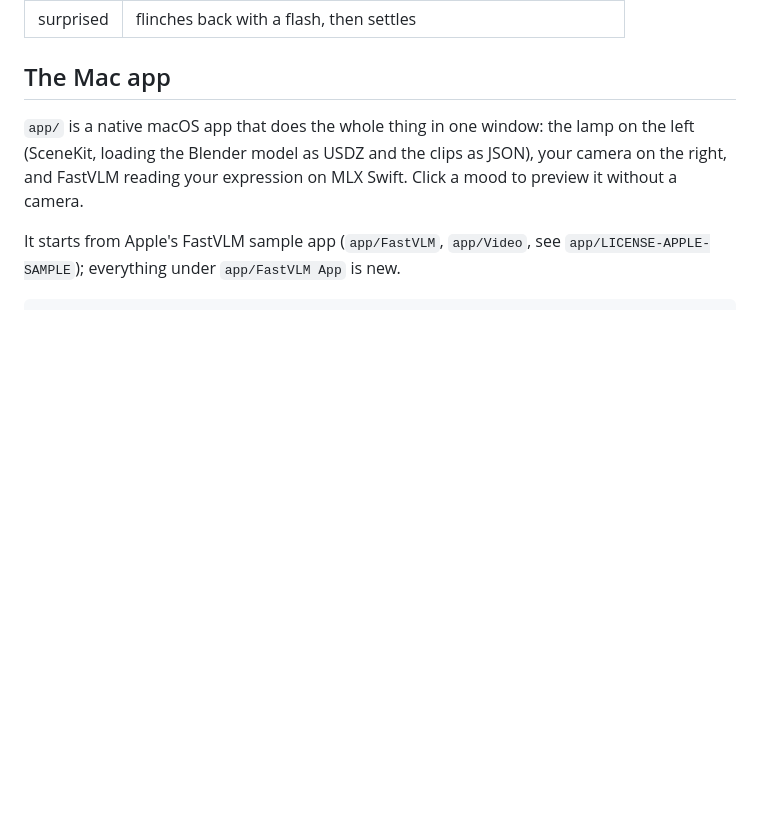
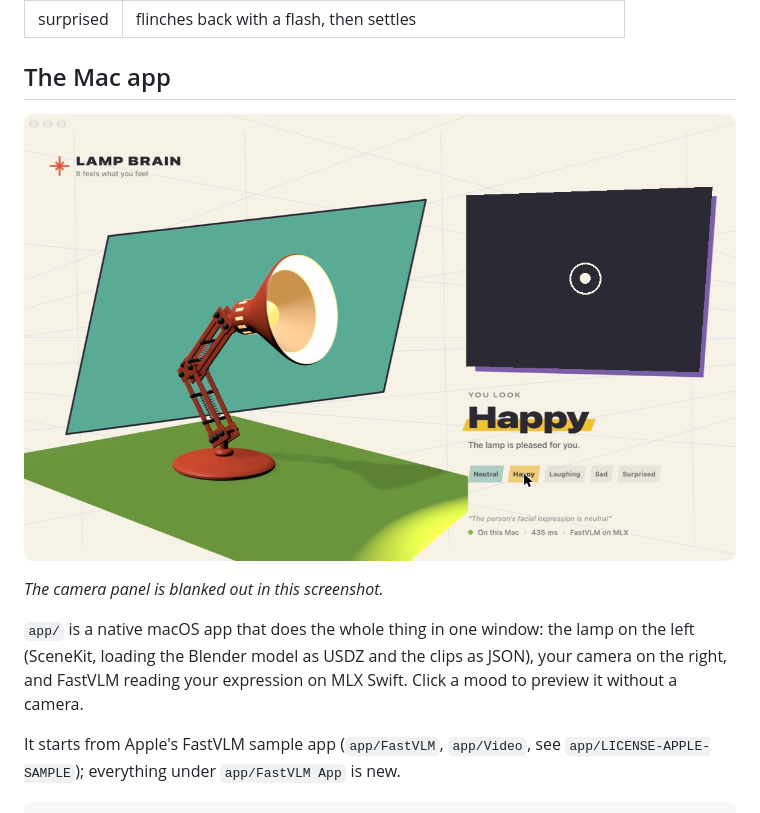
Before and after one commit to MRAnderson1231/lamp-brain, a Markdown page: README.md, the part around the change. Drawn GitHub-style; pictures changed too: app.png (added); blank space fills up the shorter version.

Commit message:
Add a screenshot of the Mac app to the README
Co-Authored-By: Claude Fable 5.2 <noreply@anthropic.com>

```diff
--- a/README.md
+++ b/README.md
@@ -19,6 +19,10 @@ webcam ──▶ lamp_brain.py (FastVLM on MLX) ──▶ emotion.txt ──▶
 | surprised | flinches back with a flash, then settles |
 
 ## The Mac app
+
+![The Mac app](app.png)
+
+*The camera panel is blanked out in this screenshot.*
 
 `app/` is a native macOS app that does the whole thing in one window: the lamp
 on the left (SceneKit, loading the Blender model as USDZ and the clips as JSON),
```
